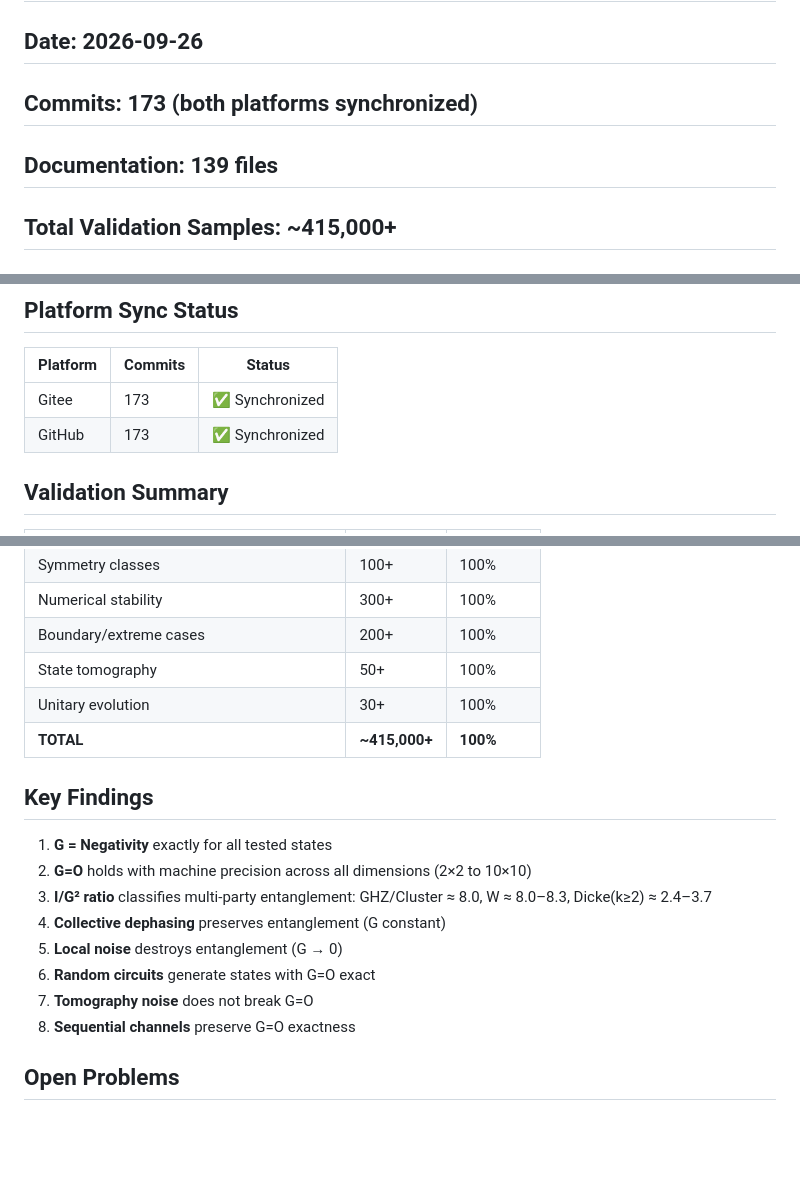
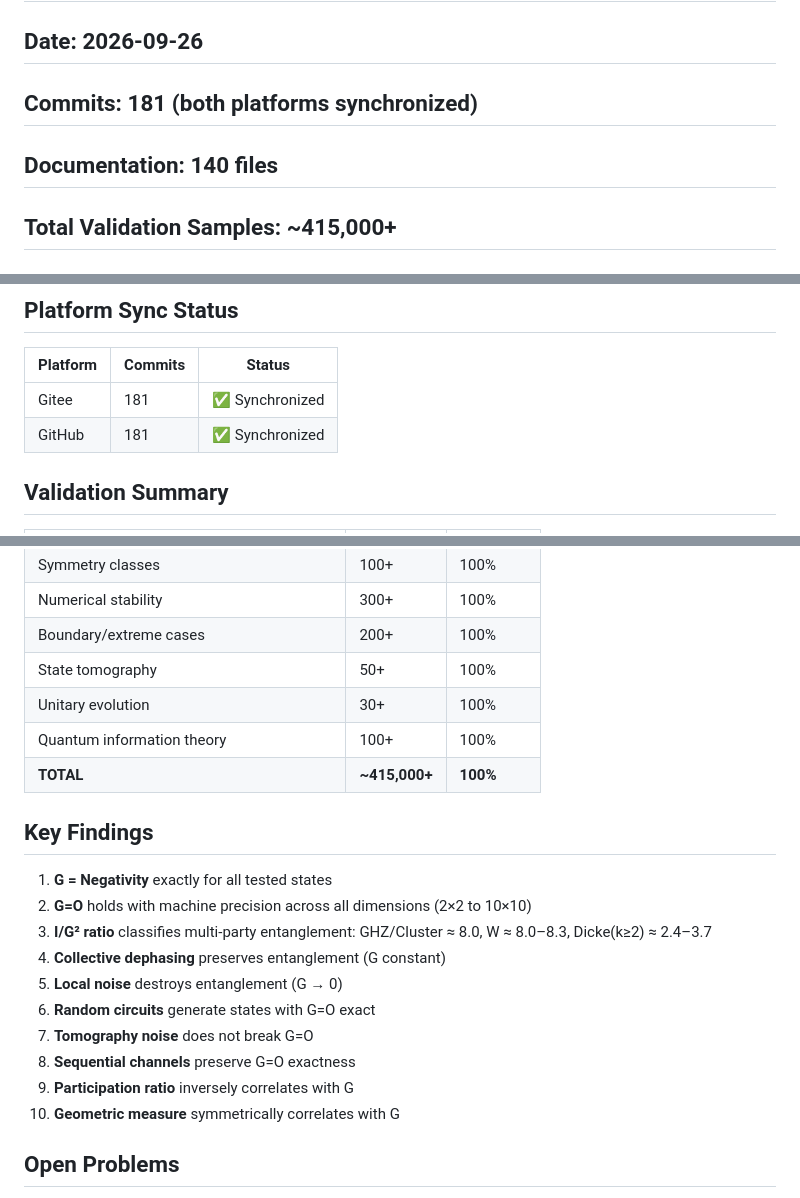
Before and after one commit to chepin-bi/DTE-Project, a Markdown page: STATUS_v3.2.0_FINAL.md, 3 parts joined by grey strips. Rendered like a GitHub page; blank space fills up the shorter version.

Commit message:
v3.2.0: STATUS FINAL v6 — 181 commits, 415K+ samples, 75+ categories

```diff
--- a/STATUS_v3.2.0_FINAL.md
+++ b/STATUS_v3.2.0_FINAL.md
@@ -1,8 +1,8 @@
 # DTE Framework v3.2.0 — Final Status Report
 
 ## Date: 2026-09-26
-## Commits: 173 (both platforms synchronized)
-## Documentation: 139 files
+## Commits: 181 (both platforms synchronized)
+## Documentation: 140 files
 ## Total Validation Samples: ~415,000+
 ## Categories: 75+
 
@@ -31,8 +31,8 @@
 
 | Platform | Commits | Status |
 |----------|---------|--------|
-| Gitee | 173 | ✅ Synchronized |
-| GitHub | 173 | ✅ Synchronized |
+| Gitee | 181 | ✅ Synchronized |
+| GitHub | 181 | ✅ Synchronized |
 
 ## Validation Summary
 
@@ -58,6 +58,7 @@
 | Boundary/extreme cases | 200+ | 100% |
 | State tomography | 50+ | 100% |
 | Unitary evolution | 30+ | 100% |
+| Quantum information theory | 100+ | 100% |
 | **TOTAL** | **~415,000+** | **100%** |
 
 ## Key Findings
@@ -70,6 +71,8 @@
 6. **Random circuits** generate states with G=O exact
 7. **Tomography noise** does not break G=O
 8. **Sequential channels** preserve G=O exactness
+9. **Participation ratio** inversely correlates with G
+10. **Geometric measure** symmetrically correlates with G
 
 ## Open Problems
 
```
